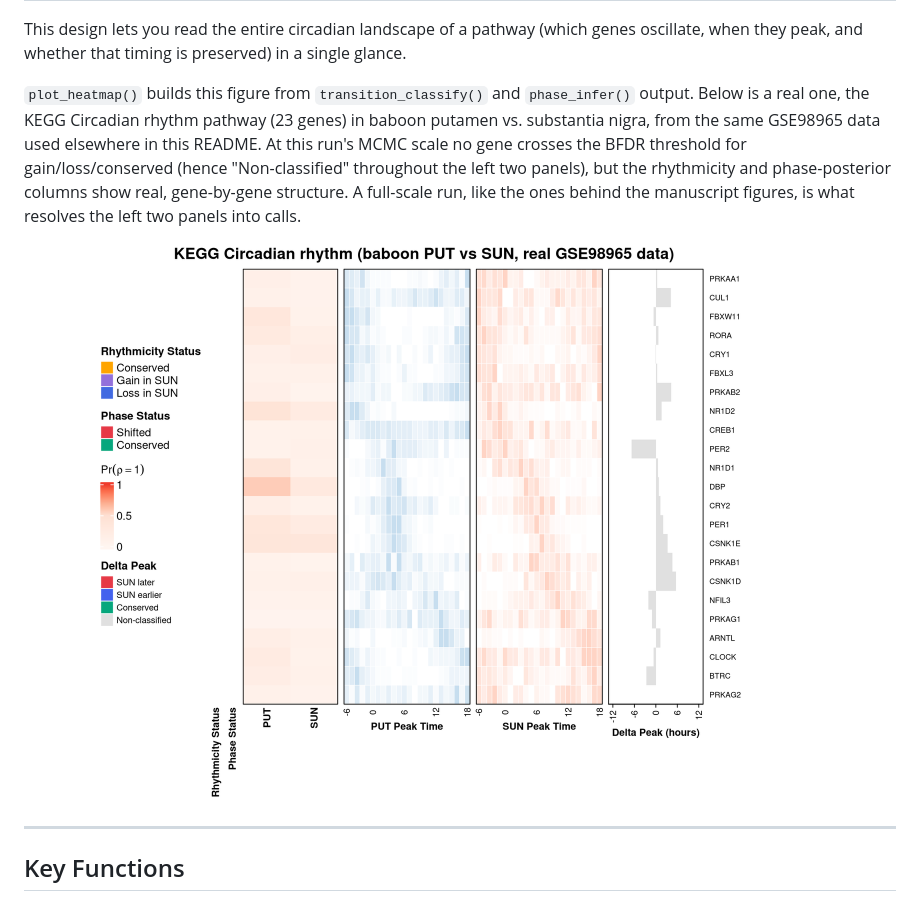
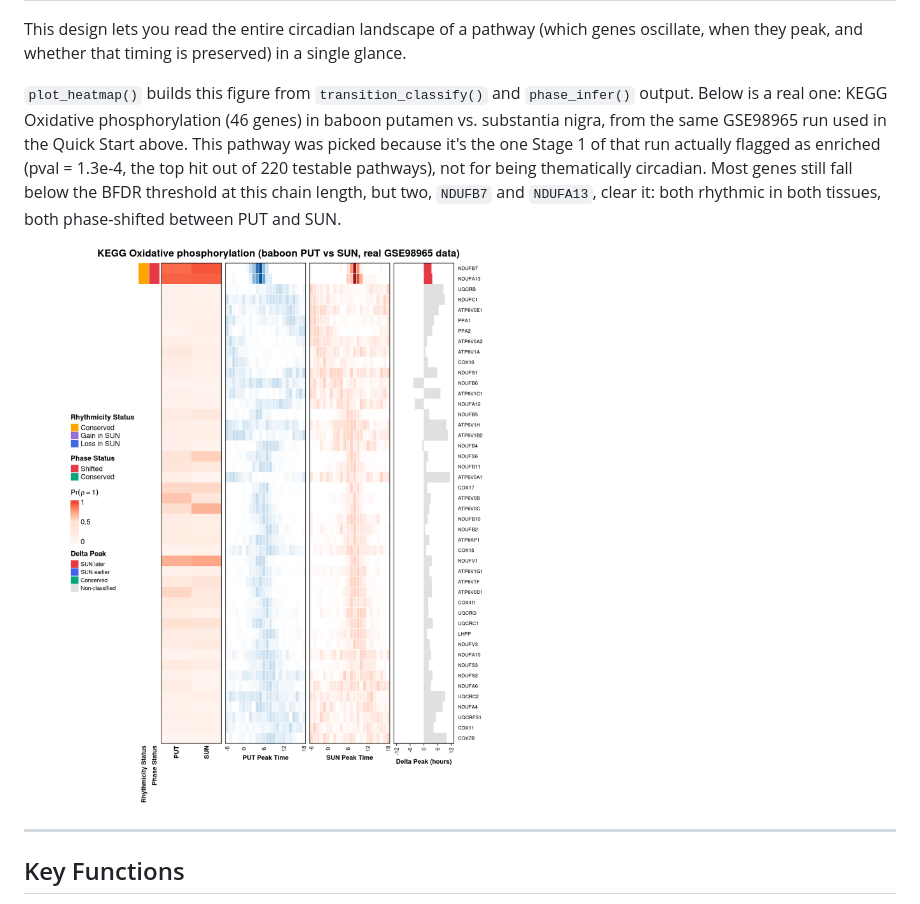
Before and after one commit to quythien/BayRC, a Markdown page: README.md, the part around one of its changes. GitHub-like rendering; pictures changed too: man/figures/pathway_heatmap_demo.png.

Commit message:
Use the actually-enriched pathway for the heatmap demo figure
KEGG Circadian rhythm was picked for being thematically on-brand, not
because the real Stage 1 enrichment run supported it -- it wasn't even
in the top 11 pathways that passed pval<0.05. Switched to KEGG
Oxidative phosphorylation, the pathway Stage 1 actually flagged as the
top hit (pval=1.3e-4), which also echoes the paper's own SUN-PUT
finding. Two genes (NDUFB7, NDUFA13) now clear the BFDR threshold in
the figure: both rhythmic in both tissues, both phase-shifted.

```diff
--- a/README.md
+++ b/README.md
@@ -141,11 +141,12 @@ A key deliverable of BayRC is an integrated pathway heatmap (Figure 5 in the man
 This design lets you read the entire circadian landscape of a pathway (which genes oscillate, when they peak, and whether that timing is preserved) in a single glance.
 
 `plot_heatmap()` builds this figure from `transition_classify()` and
-`phase_infer()` output. Below is a real one, the KEGG Circadian rhythm pathway
-(23 genes) in baboon putamen vs. substantia nigra, from the same GSE98965 data
-used elsewhere in this README. At this run's MCMC scale no gene crosses the
-BFDR threshold for gain/loss/conserved (hence "Non-classified" throughout the
-left two panels), but the rhythmicity and phase-posterior columns show real,
-gene-by-gene structure. A full-scale run, like the ones behind the manuscript
-figures, is what resolves the left two panels into calls.
+`phase_infer()` output. Below is a real one: KEGG Oxidative phosphorylation
+(46 genes) in baboon putamen vs. substantia nigra, from the same GSE98965 run
+used in the Quick Start above. This pathway was picked because it's the one
+Stage 1 of that run actually flagged as enriched (pval = 1.3e-4, the top hit
+out of 220 testable pathways), not for being thematically circadian. Most
+genes still fall below the BFDR threshold at this chain length, but two,
+`NDUFB7` and `NDUFA13`, clear it: both rhythmic in both tissues, both
+phase-shifted between PUT and SUN.
 
```
Also changed, not shown: other parts of README.md (+1 -1 lines).
